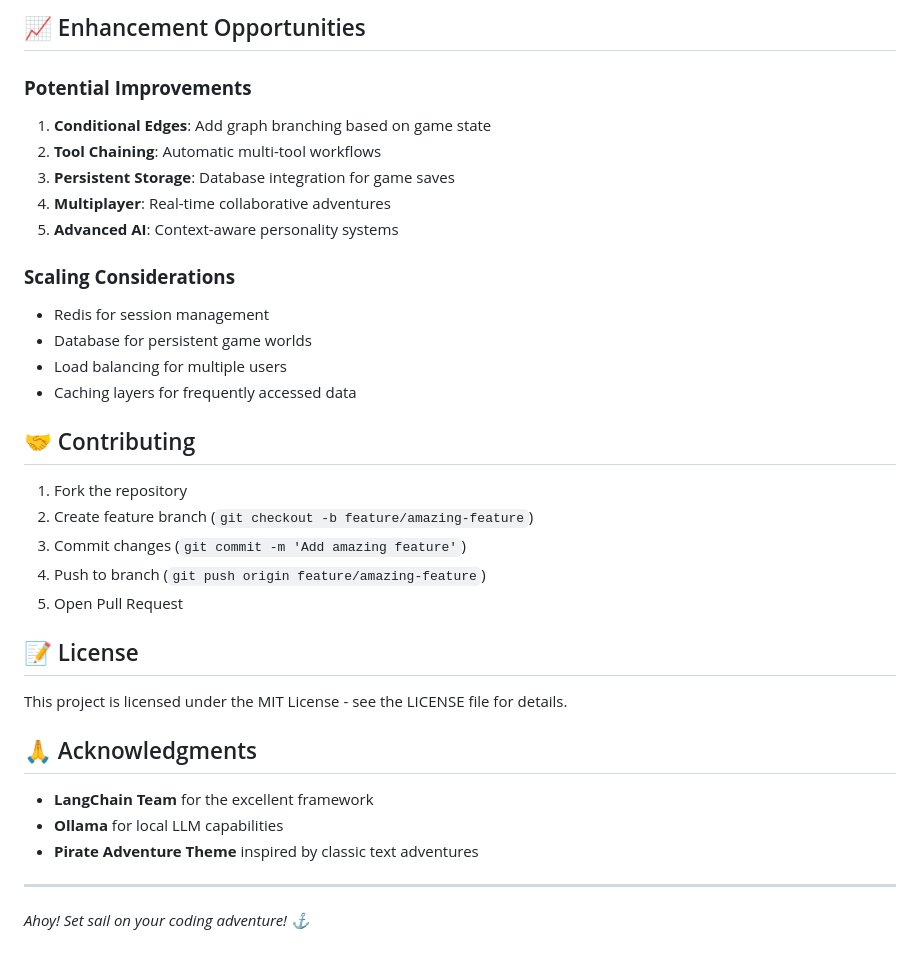
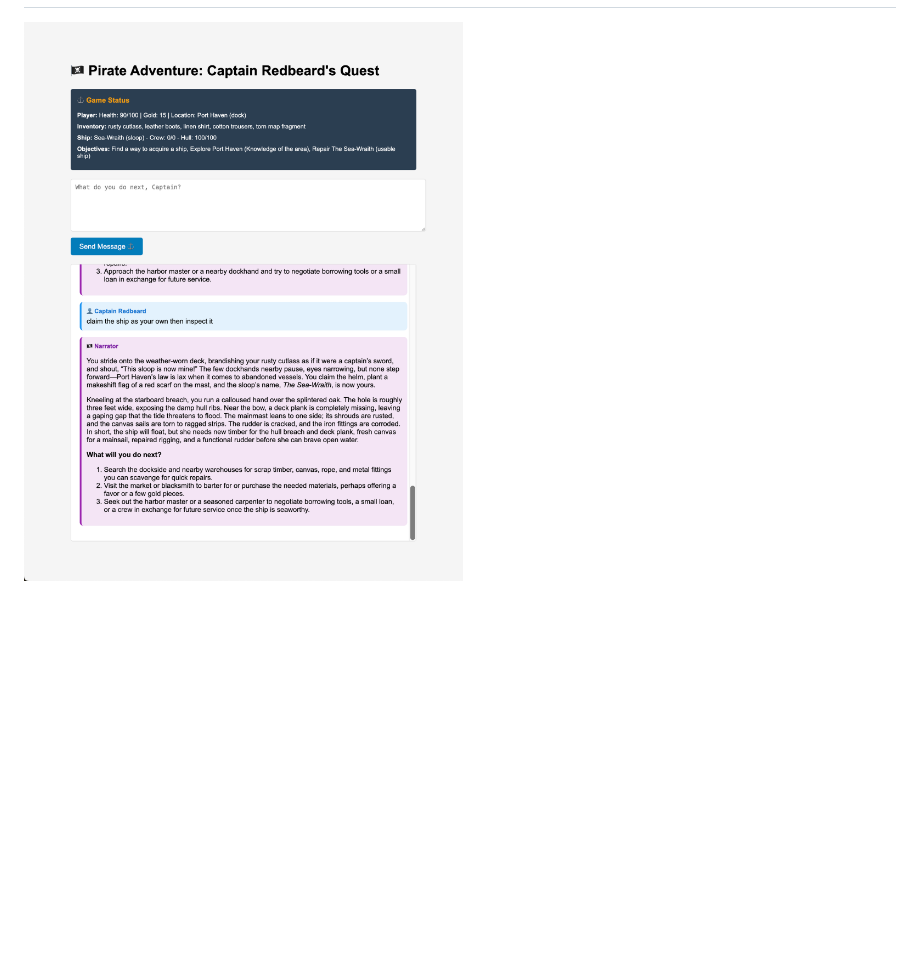
Before and after one commit to Topherread/langChain, a Markdown page: README.md, the part around the change printed below. Rendered like a GitHub page; pictures changed too: images/after.png (added); blank space fills up the shorter version.

```diff
--- a/README.md
+++ b/README.md
@@ -190,36 +53 @@ const maxRetries = 2;  // Adjust retry attempts
-## 📈 Enhancement Opportunities
-
-### **Potential Improvements**
-1. **Conditional Edges**: Add graph branching based on game state
-2. **Tool Chaining**: Automatic multi-tool workflows
-3. **Persistent Storage**: Database integration for game saves
-4. **Multiplayer**: Real-time collaborative adventures
-5. **Advanced AI**: Context-aware personality systems
-
-### **Scaling Considerations**
-- Redis for session management
-- Database for persistent game worlds
-- Load balancing for multiple users
-- Caching layers for frequently accessed data
-
-## 🤝 Contributing
-
-1. Fork the repository
-2. Create feature branch (`git checkout -b feature/amazing-feature`)
-3. Commit changes (`git commit -m 'Add amazing feature'`)
-4. Push to branch (`git push origin feature/amazing-feature`)
-5. Open Pull Request
-
-## 📝 License
-
-This project is licensed under the MIT License - see the LICENSE file for details.
-
-## 🙏 Acknowledgments
-
-- **LangChain Team** for the excellent framework
-- **Ollama** for local LLM capabilities
-- **Pirate Adventure Theme** inspired by classic text adventures
-
----
-
-*Ahoy! Set sail on your coding adventure! ⚓*
+![UI screenshot](images/after.png)
```
Also changed, not shown: other parts of README.md (+39 -176 lines), images/before.png (added).
